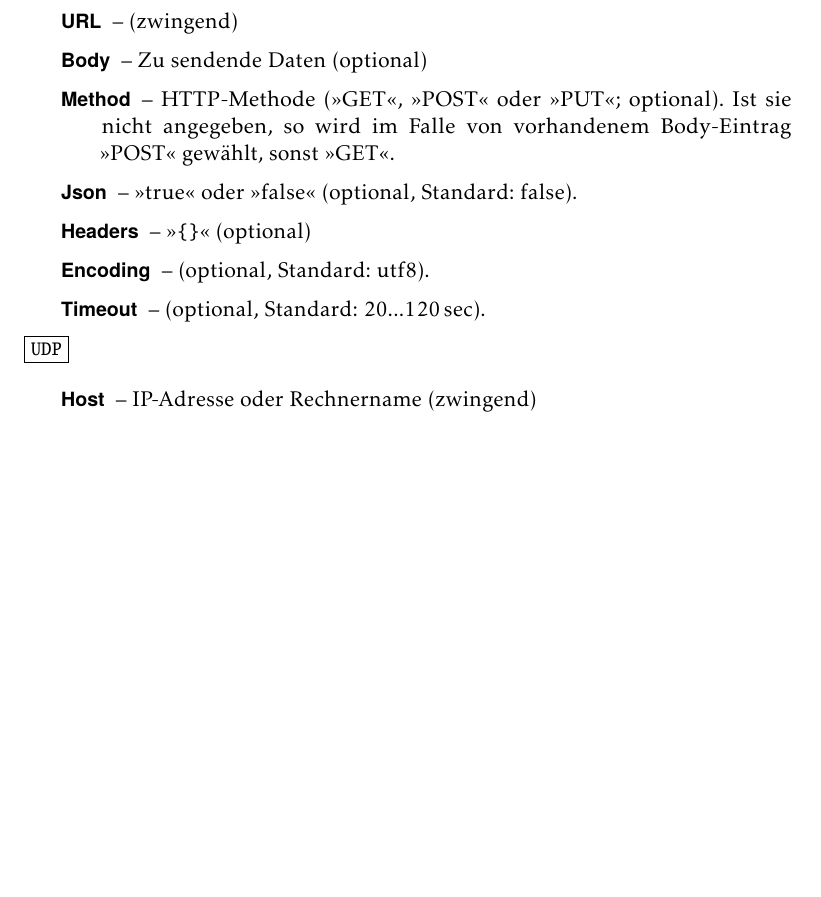
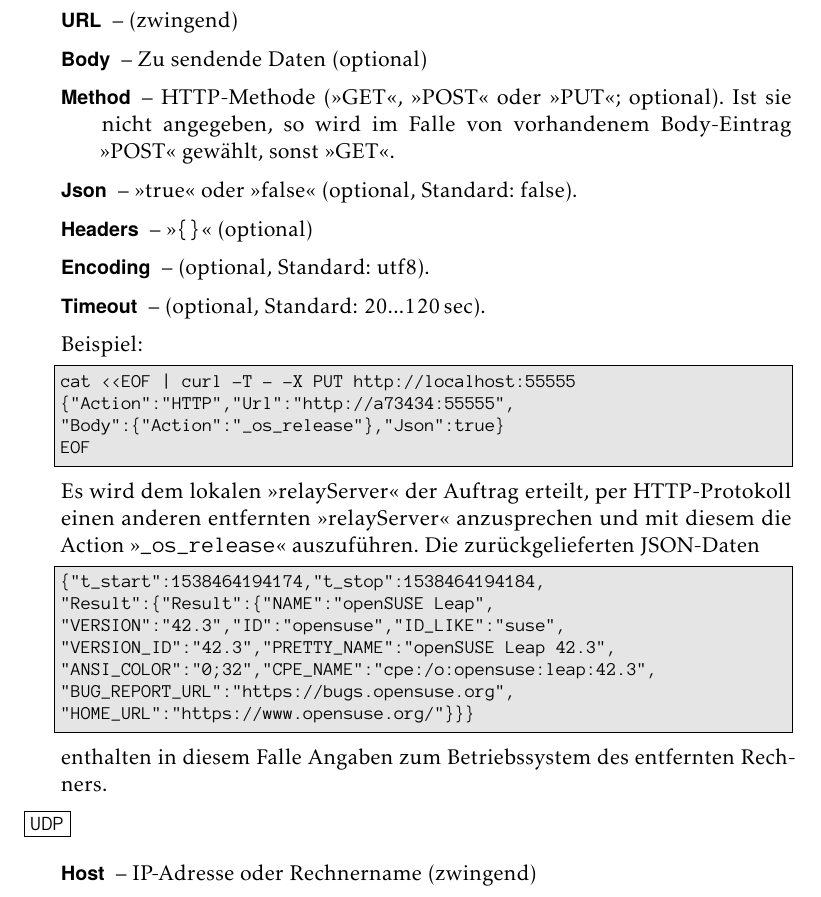
Before and after one commit to rolfn/relayServer, a LaTeX document (docs/relayServer.tex): part of page 8 of 12 before the commit and part of page 8 of 13 after it, cut so that both start at the same text, the shorter picture padded with empty space. The pictures show the PDF file docs/relayServer.pdf that the author committed with the source.

Commit message:
Änderungen (http) rückgängig gemacht; Doku. ergänzt

```diff
--- a/docs/relayServer.tex
+++ b/docs/relayServer.tex
@@ -459,6 +459,26 @@ EOF
         \item[Timeout] -- (optional, Standard: 20...120\,sec).
 
       \end{description}
+Beispiel:
+\begin{lstlisting}[language={}]
+cat <<EOF | curl -T - -X PUT http://localhost:55555
+{"Action":"HTTP","Url":"http://a73434:55555",
+"Body":{"Action":"_os_release"},"Json":true}
+EOF
+\end{lstlisting}
+Es wird dem lokalen "`\theServer"' der Auftrag erteilt, per HTTP"=Protokoll
+einen anderen entfernten "`\theServer"' anzusprechen und mit diesem die Action
+"`|_os_release|"' auszuführen. Die zurückgelieferten JSON"=Daten
+\begin{lstlisting}[language={}]
+{"t_start":1538464194174,"t_stop":1538464194184,
+"Result":{"Result":{"NAME":"openSUSE Leap",
+"VERSION":"42.3","ID":"opensuse","ID_LIKE":"suse",
+"VERSION_ID":"42.3","PRETTY_NAME":"openSUSE Leap 42.3",
+"ANSI_COLOR":"0;32","CPE_NAME":"cpe:/o:opensuse:leap:42.3",
+"BUG_REPORT_URL":"https://bugs.opensuse.org",
+"HOME_URL":"https://www.opensuse.org/"}}}
+\end{lstlisting}
+enthalten in diesem Falle Angaben zum Betriebssystem des entfernten Rechners.
 
     \item \action{UDP}
 
```
Also changed, not shown: README.md, docs/relayServer.pdf, 3 other files.
